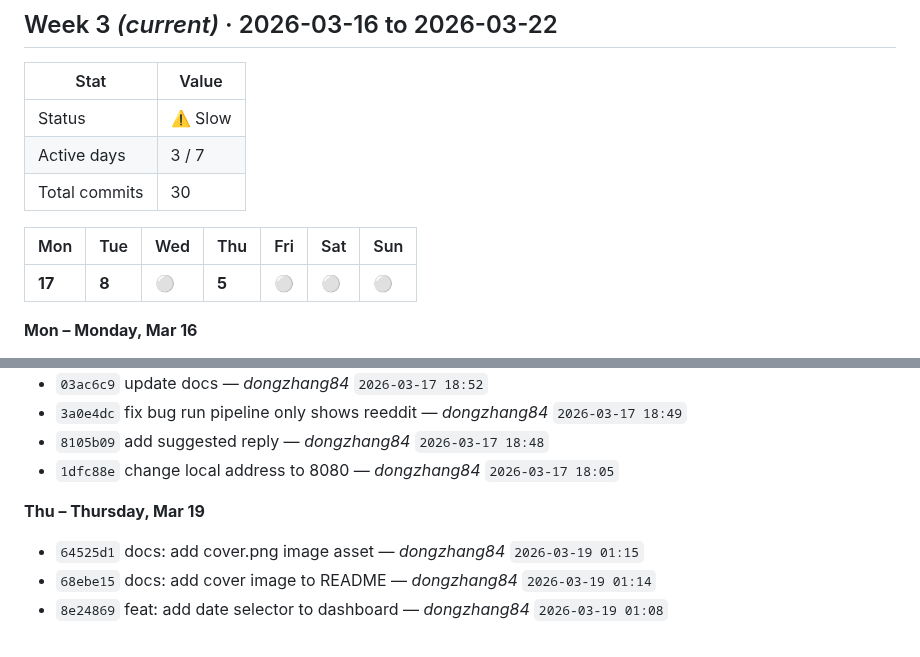
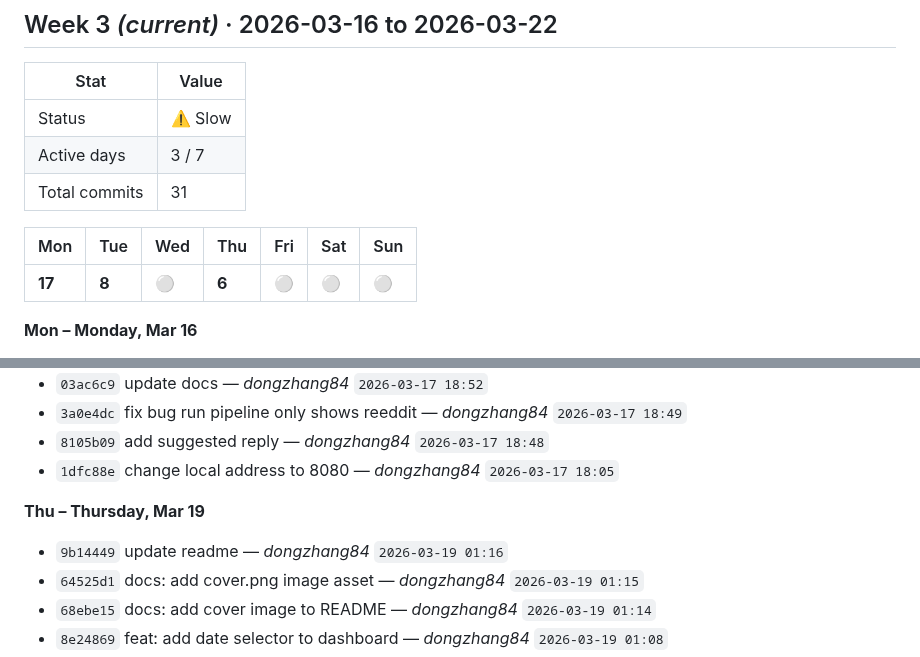
Before and after one commit to dongzhang84/socrates-finds-you, a Markdown page: SPRINT.md, 2 parts joined by grey strips. Drawn GitHub-style.

Commit message:
chore: update SPRINT.md [skip ci]

```diff
--- a/SPRINT.md
+++ b/SPRINT.md
@@ -11,11 +11,11 @@
 |------|-------|
 | Status | ⚠️ Slow |
 | Active days | 3 / 7 |
-| Total commits | 30 |
+| Total commits | 31 |
 
 | Mon | Tue | Wed | Thu | Fri | Sat | Sun |
 |---|---|---|---|---|---|---|
-| **17** | **8** | ⚪ | **5** | ⚪ | ⚪ | ⚪ |
+| **17** | **8** | ⚪ | **6** | ⚪ | ⚪ | ⚪ |
 
 **Mon – Monday, Mar 16**
 
@@ -50,6 +50,7 @@
 
 **Thu – Thursday, Mar 19**
 
+- `9b14449` update readme — _dongzhang84_ `2026-03-19 01:16`
 - `64525d1` docs: add cover.png image asset — _dongzhang84_ `2026-03-19 01:15`
 - `68ebe15` docs: add cover image to README — _dongzhang84_ `2026-03-19 01:14`
 - `8e24869` feat: add date selector to dashboard — _dongzhang84_ `2026-03-19 01:08`
```
Also changed, not shown: other parts of SPRINT.md (+1 -1 lines).
